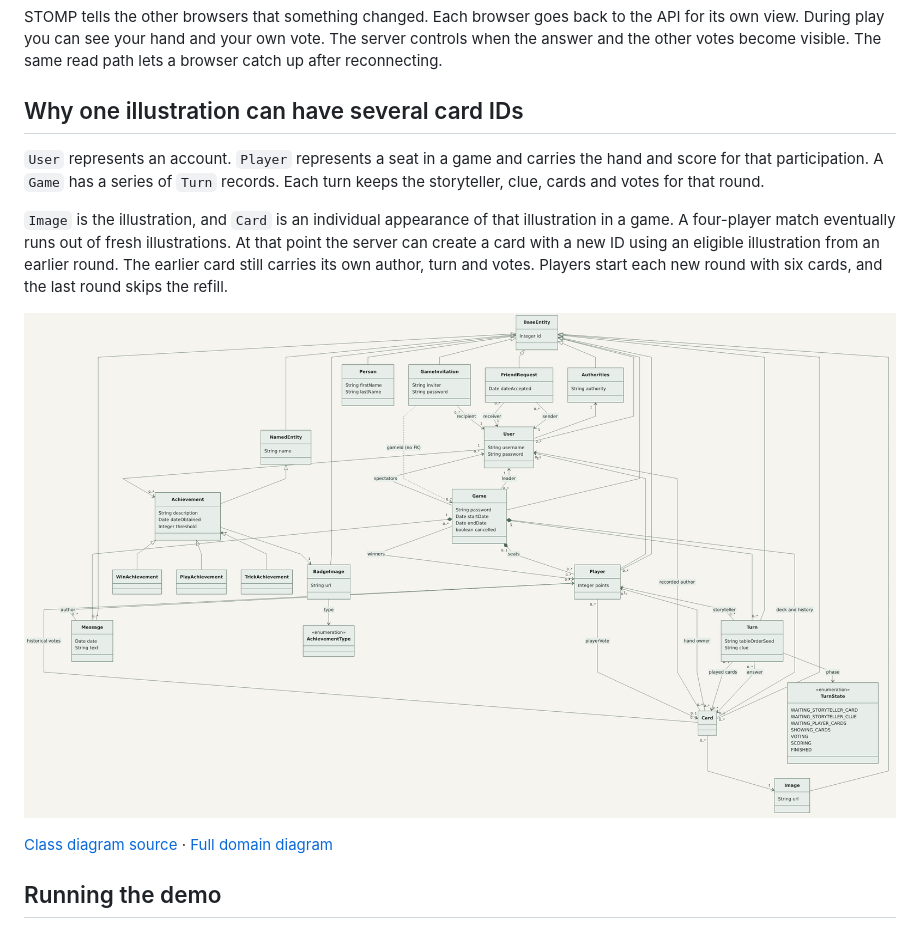
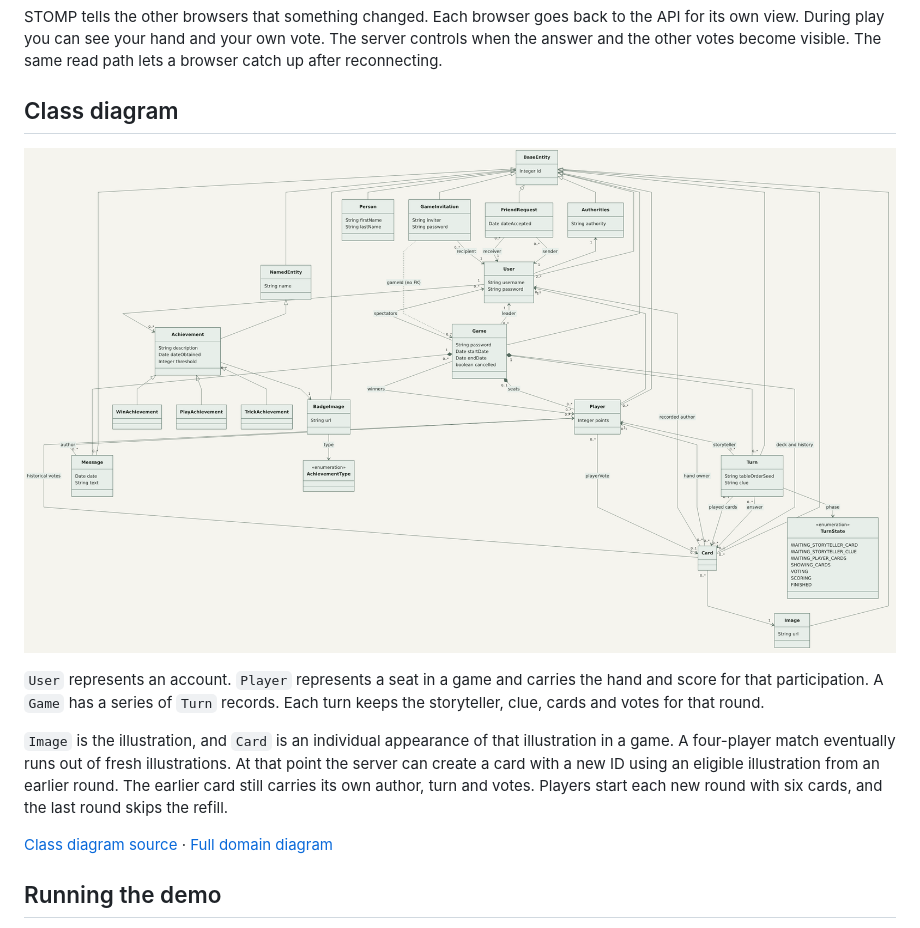
Before and after one commit to NicodAlba/Dixit-online, a Markdown page: README.md, the part around the change. Drawn GitHub-style.

Commit message:
docs: give the class diagram its own README section

```diff
--- a/README.md
+++ b/README.md
@@ -24,13 +24,14 @@ A vote is a REST request. The server locks the game while it checks the current
 
 STOMP tells the other browsers that something changed. Each browser goes back to the API for its own view. During play you can see your hand and your own vote. The server controls when the answer and the other votes become visible. The same read path lets a browser catch up after reconnecting.
 
-## Why one illustration can have several card IDs
+## Class diagram
+
+[![Class diagram covering accounts, cards, gameplay, chat, friendships and achievements](docs/diagrams/class-diagram.png)](docs/diagrams/class-diagram.png)
+
 
 `User` represents an account. `Player` represents a seat in a game and carries the hand and score for that participation. A `Game` has a series of `Turn` records. Each turn keeps the storyteller, clue, cards and votes for that round.
 
 `Image` is the illustration, and `Card` is an individual appearance of that illustration in a game. A four-player match eventually runs out of fresh illustrations. At that point the server can create a card with a new ID using an eligible illustration from an earlier round. The earlier card still carries its own author, turn and votes. Players start each new round with six cards, and the last round skips the refill.
-
-[![Class diagram covering accounts, cards, gameplay, chat, friendships and achievements](docs/diagrams/class-diagram.png)](docs/diagrams/class-diagram.png)
 
 [Class diagram source](docs/diagrams/class-diagram.mmd) · [Full domain diagram](docs/diagrams/domain-diagram.png)
 
```
